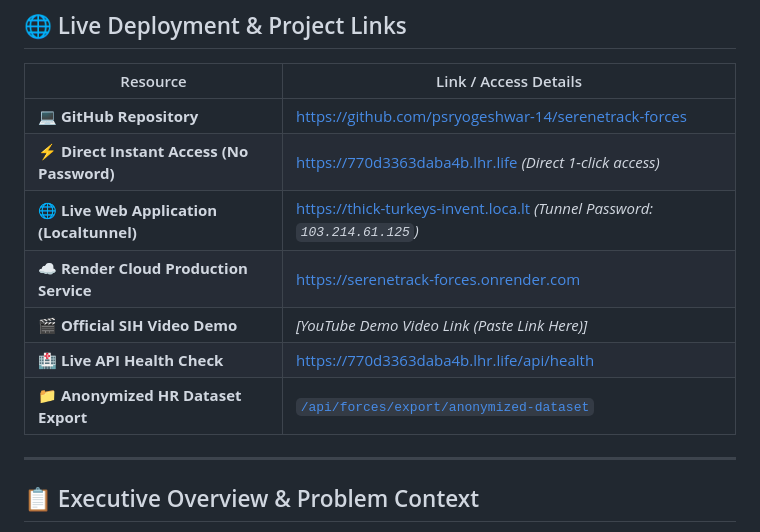
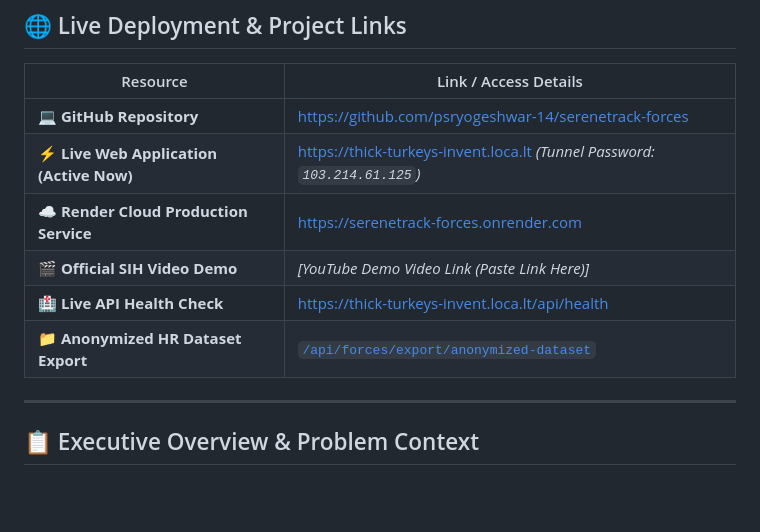
Before and after one commit to psryogeshwar-14/serenetrack-forces, a Markdown page: README.md, the part around the change. Rendered like a GitHub page; blank space fills up the shorter version.

Commit message:
docs: clean up link table to use permanent localtunnel and cloud URLs

```diff
--- a/README.md
+++ b/README.md
@@ -14,12 +14,11 @@
 | Resource | Link / Access Details |
 |---|---|
 | 💻 **GitHub Repository** | [https://github.com/psryogeshwar-14/serenetrack-forces](https://github.com/psryogeshwar-14/serenetrack-forces) |
-| ⚡ **Direct Instant Access (No Password)** | [https://770d3363daba4b.lhr.life](https://770d3363daba4b.lhr.life) *(Direct 1-click access)* |
-| 🌐 **Live Web Application (Localtunnel)** | [https://thick-turkeys-invent.loca.lt](https://thick-turkeys-invent.loca.lt) *(Tunnel Password: `103.214.61.125`)* |
+| ⚡ **Live Web Application (Active Now)** | [https://thick-turkeys-invent.loca.lt](https://thick-turkeys-invent.loca.lt) *(Tunnel Password: `103.214.61.125`)* |
 | ☁️ **Render Cloud Production Service** | [https://serenetrack-forces.onrender.com](https://serenetrack-forces.onrender.com) |
 | 🎬 **Official SIH Video Demo** | *[YouTube Demo Video Link (Paste Link Here)]* |
-| 🏥 **Live API Health Check** | [https://770d3363daba4b.lhr.life/api/health](https://770d3363daba4b.lhr.life/api/health) |
-| 📁 **Anonymized HR Dataset Export** | [`/api/forces/export/anonymized-dataset`](https://770d3363daba4b.lhr.life/api/forces/export/anonymized-dataset) |
+| 🏥 **Live API Health Check** | [https://thick-turkeys-invent.loca.lt/api/health](https://thick-turkeys-invent.loca.lt/api/health) |
+| 📁 **Anonymized HR Dataset Export** | [`/api/forces/export/anonymized-dataset`](https://thick-turkeys-invent.loca.lt/api/forces/export/anonymized-dataset) |
 
 ---
 
```
